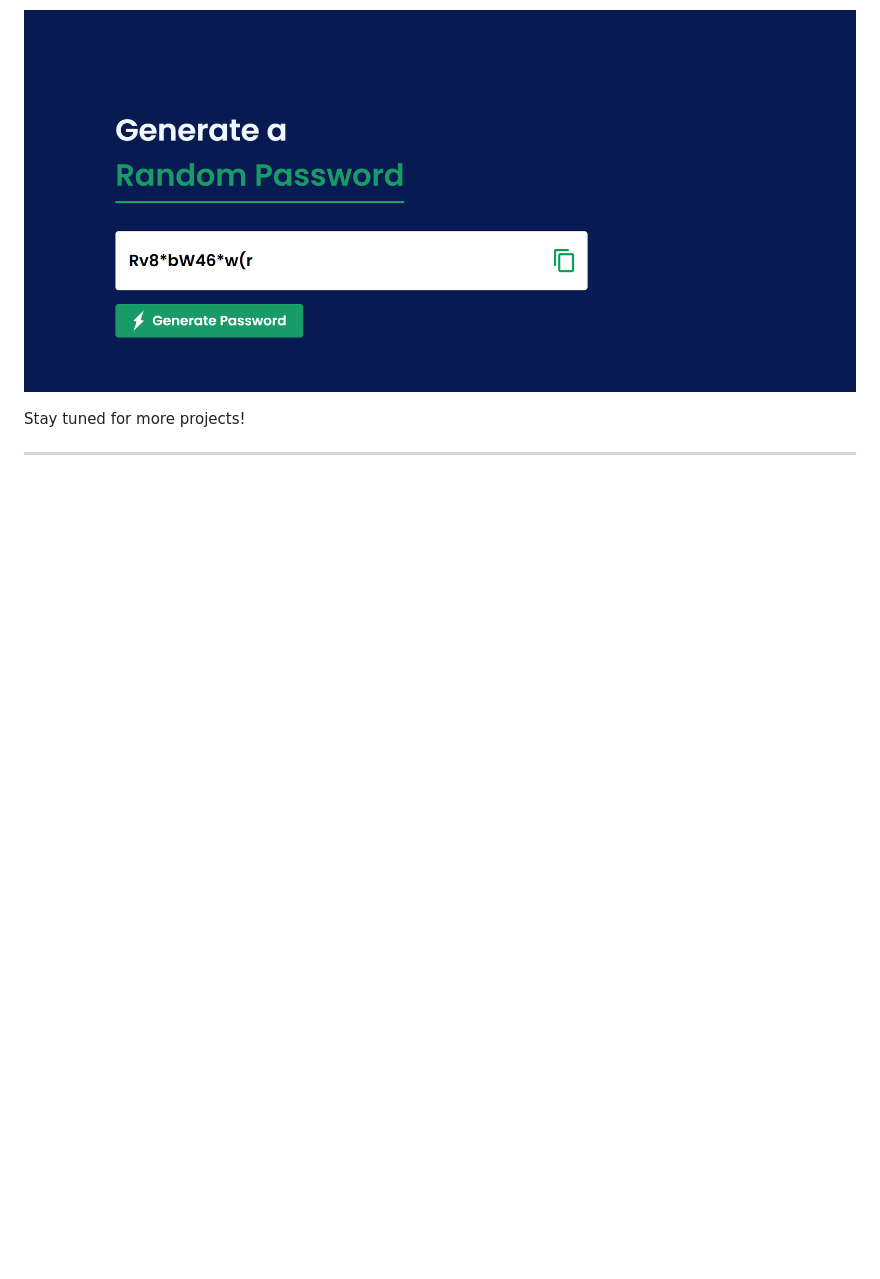
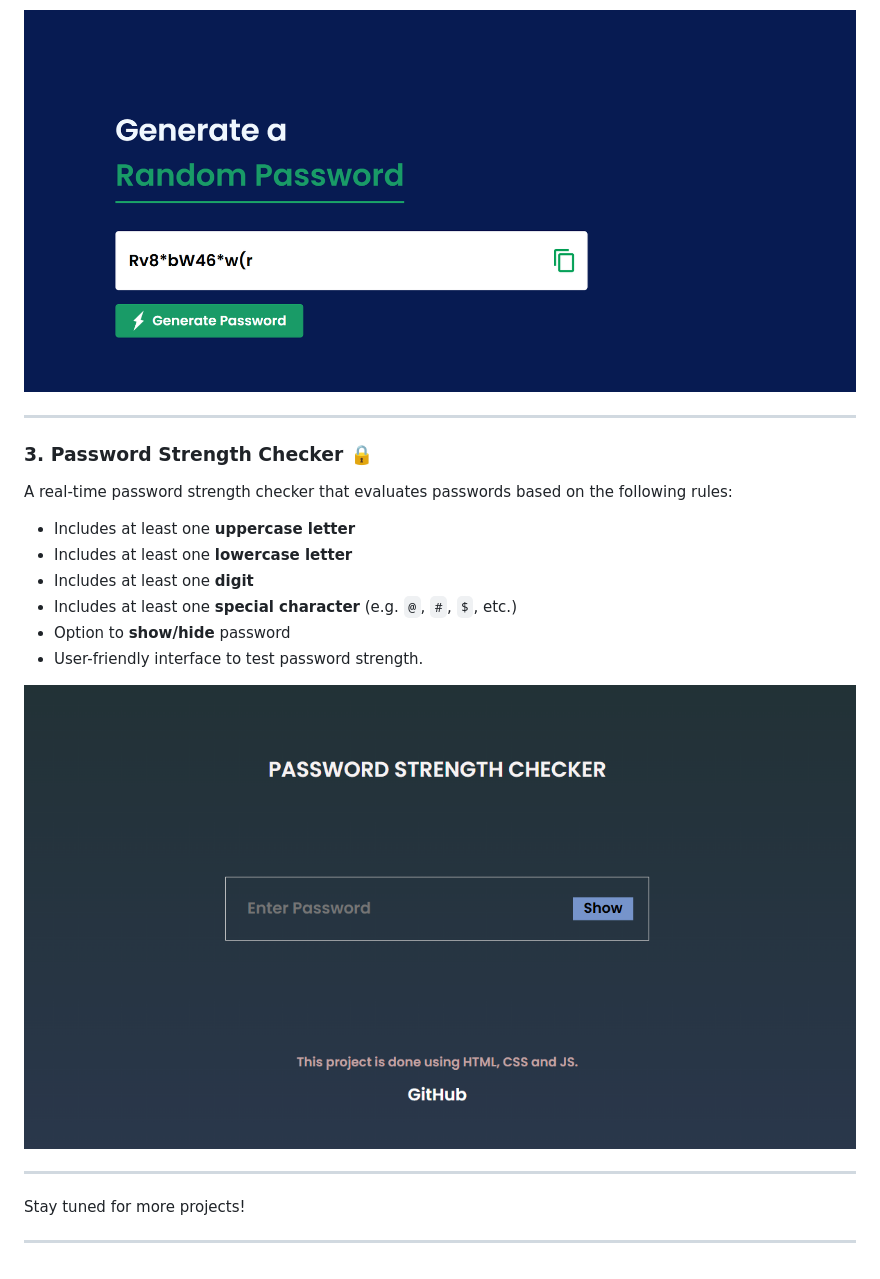
Before and after one commit to Suryaatejk/JavaScript-Projects, a Markdown page: README.md, the part around one of its changes. GitHub-like rendering; pictures changed too: PasswordStrength/1.png; blank space fills up the shorter version.

```diff
--- a/README.md
+++ b/README.md
@@ -17,6 +19,21 @@ A secure password generator that creates a random 12-character password includin
 
 ![Project Sample](./RandomPassword/Main.png)
 
+---
+
+### 3. Password Strength Checker 🔒
+A real-time password strength checker that evaluates passwords based on the following rules:
+- Includes at least one **uppercase letter**
+- Includes at least one **lowercase letter**
+- Includes at least one **digit**
+- Includes at least one **special character** (e.g. `@`, `#`, `$`, etc.)
+- Option to **show/hide** password
+- User-friendly interface to test password strength.
+
+![Project Sample](./PasswordStrength/1.png) <!-- Replace with actual screenshot path -->
+
+---
+
 Stay tuned for more projects!
 
 ---
```
Also changed, not shown: other parts of README.md (+4 -2 lines), PasswordStrength/README.md (added, +50 -0 lines), PasswordStrength/2.png, PasswordStrength/3.png, PasswordStrength/4.png, PasswordStrength/5.png, 2 other files.
